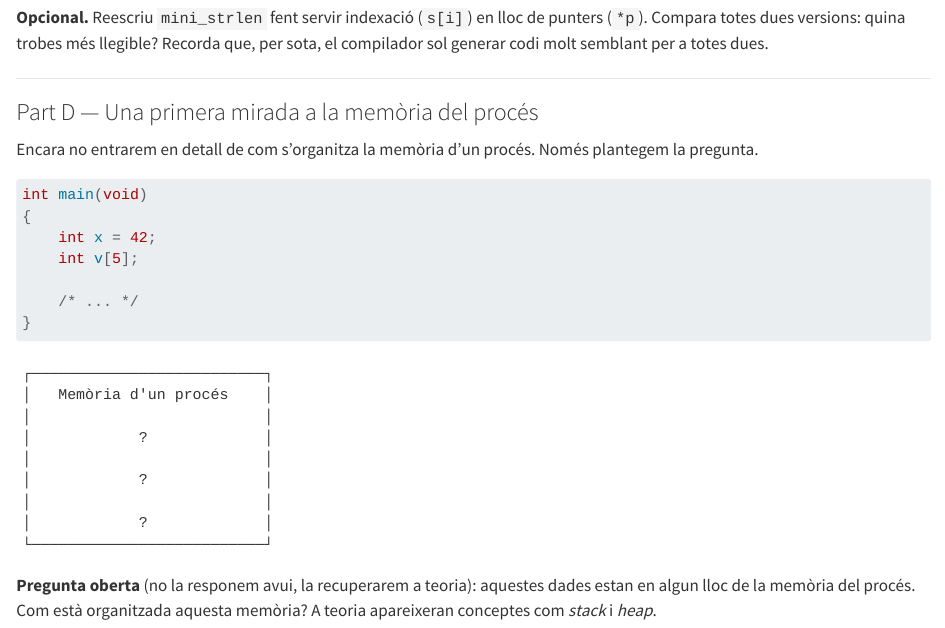
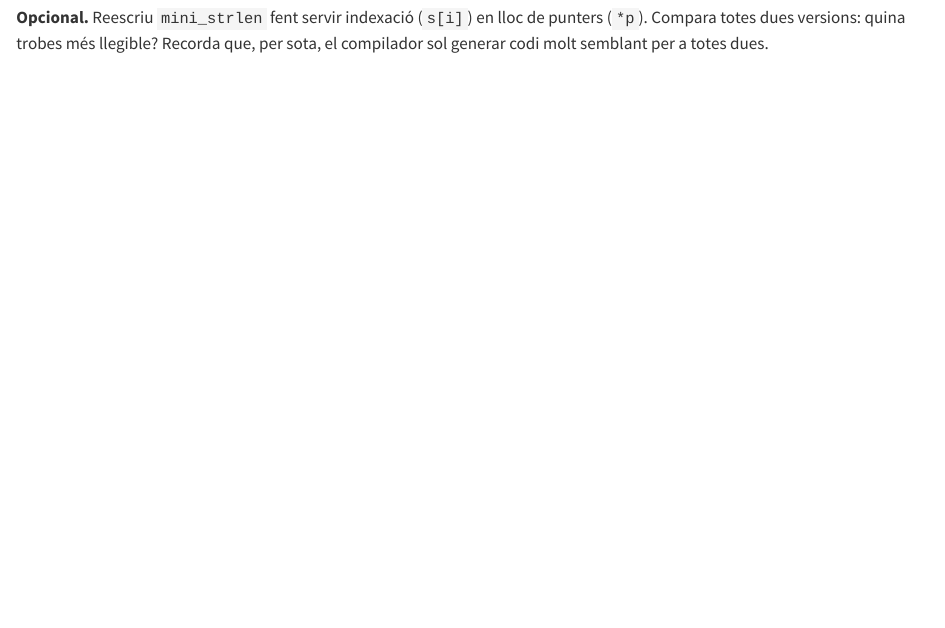
Before and after one commit to SO-UdL-EpS/course-site-igualada, a Quarto document (blocs/01-espai-usuari/pralabs/02_c_mem.qmd): the page in a window 1100 px wide, from 3070 px down. Rendered offline with R 4.5, knitr and Pandoc in place of Quarto, with nearby package versions; drawn as R Markdown's standard HTML page in place of the format the file asks for.

Commit message:
fix: remove unnecessary section on process memory organization

````diff
--- a/blocs/01-espai-usuari/pralabs/02_c_mem.qmd
+++ b/blocs/01-espai-usuari/pralabs/02_c_mem.qmd
@@ -280,35 +280,3 @@ Un error habitual en implementar `strlen` a mà és oblidar-se d'avançar `p` di
 :::{.repte}
 **Opcional.** Reescriu `mini_strlen` fent servir indexació (`s[i]`) en lloc de punters (`*p`). Compara totes dues versions: quina trobes més llegible? Recorda que, per sota, el compilador sol generar codi molt semblant per a totes dues.
 :::
-
----
-
-### Part D — Una primera mirada a la memòria del procés
-
-Encara no entrarem en detall de com s'organitza la memòria d'un procés. Només plantegem la pregunta.
-
-```{.c}
-int main(void)
-{
-    int x = 42;
-    int v[5];
-
-    /* ... */
-}
-```
-
-```
-┌──────────────────────────┐
-│   Memòria d'un procés    │
-│                          │
-│            ?             │
-│                          │
-│            ?             │
-│                          │
-│            ?             │
-└──────────────────────────┘
-```
-
-:::{.reflexio}
-**Pregunta oberta** (no la responem avui, la recuperarem a teoria): aquestes dades estan en algun lloc de la memòria del procés. Com està organitzada aquesta memòria? A teoria apareixeran conceptes com *stack* i *heap*.
-:::
````
